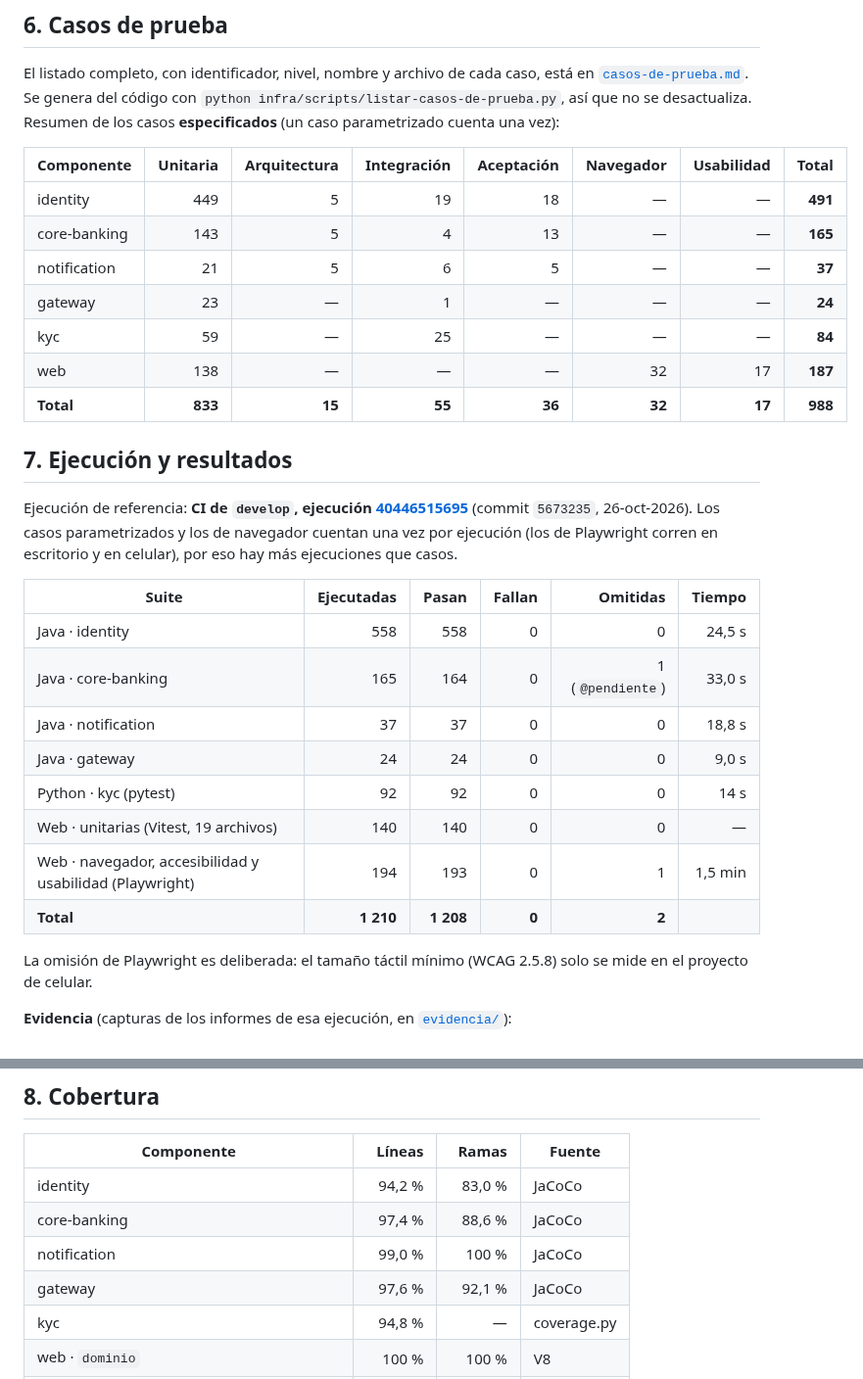
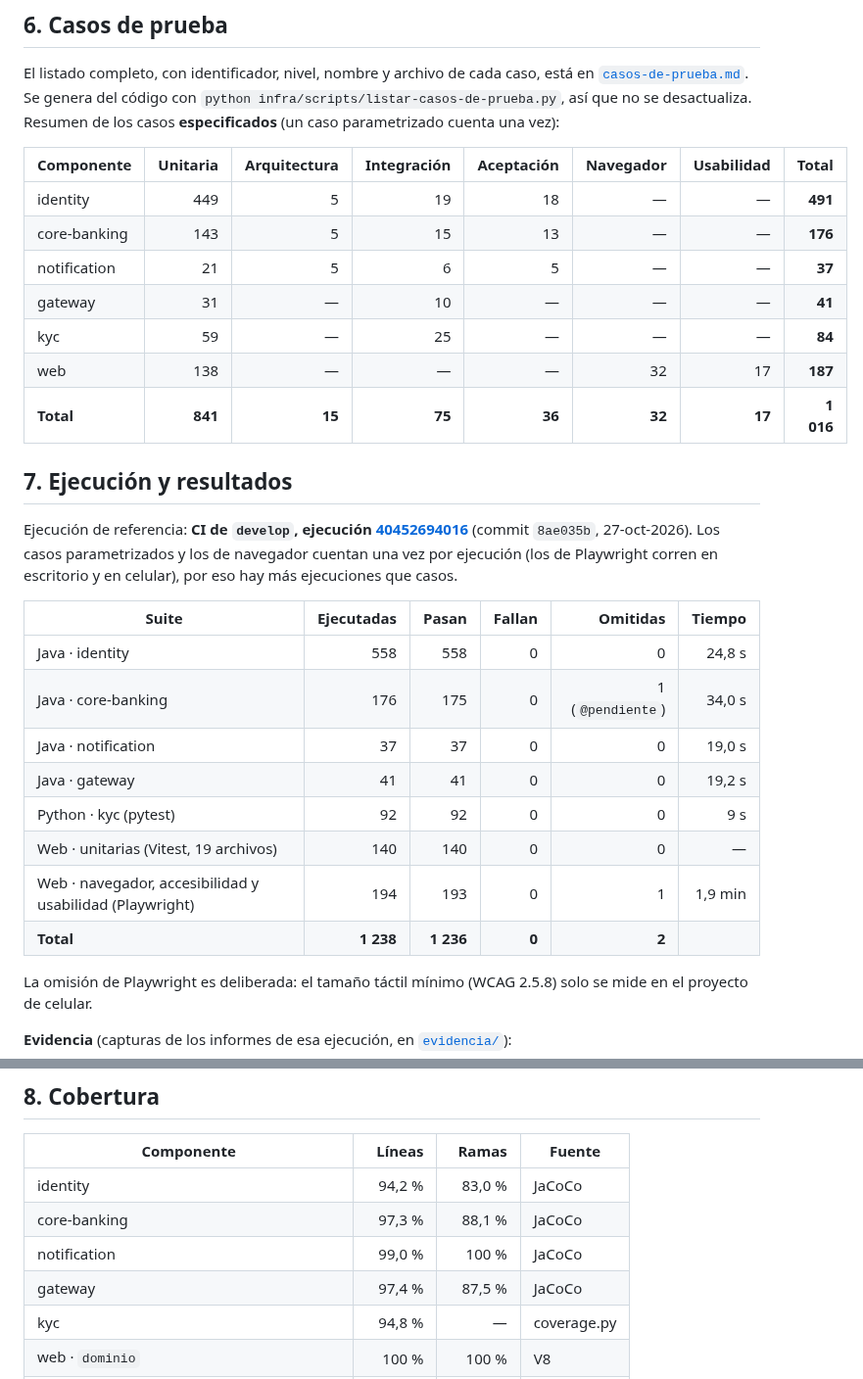
Before and after one commit to LOAD-13/ayni-bank, a Markdown page: docs/calidad/plan-de-pruebas.md, 2 parts joined by grey strips. Shown at 98% size. Drawn GitHub-style.

```diff
--- a/docs/calidad/plan-de-pruebas.md
+++ b/docs/calidad/plan-de-pruebas.md
@@ -89,32 +89,32 @@ El listado completo, con identificador, nivel, nombre y archivo de cada caso, es
 | Componente | Unitaria | Arquitectura | Integración | Aceptación | Navegador | Usabilidad | Total |
 |---|---:|---:|---:|---:|---:|---:|---:|
 | identity | 449 | 5 | 19 | 18 | — | — | **491** |
-| core-banking | 143 | 5 | 4 | 13 | — | — | **165** |
+| core-banking | 143 | 5 | 15 | 13 | — | — | **176** |
 | notification | 21 | 5 | 6 | 5 | — | — | **37** |
-| gateway | 23 | — | 1 | — | — | — | **24** |
+| gateway | 31 | — | 10 | — | — | — | **41** |
 | kyc | 59 | — | 25 | — | — | — | **84** |
 | web | 138 | — | — | — | 32 | 17 | **187** |
-| **Total** | **833** | **15** | **55** | **36** | **32** | **17** | **988** |
+| **Total** | **841** | **15** | **75** | **36** | **32** | **17** | **1 016** |
 <!-- /resumen-casos -->
 
 ## 7. Ejecución y resultados
 
 Ejecución de referencia: **CI de `develop`, ejecución
-[40446515695](https://github.com/LOAD-13/ayni-bank/actions/runs/40446515695)** (commit `5673235`,
-26-oct-2026). Los casos parametrizados y los de navegador cuentan una vez por ejecución (los de
+[40452694016](https://github.com/LOAD-13/ayni-bank/actions/runs/40452694016)** (commit `8ae035b`,
+27-oct-2026). Los casos parametrizados y los de navegador cuentan una vez por ejecución (los de
 Playwright corren en escritorio y en celular), por eso hay más ejecuciones que casos.
 
 <!-- resultados -->
 | Suite | Ejecutadas | Pasan | Fallan | Omitidas | Tiempo |
 |---|---:|---:|---:|---:|---:|
-| Java · identity | 558 | 558 | 0 | 0 | 24,5 s |
-| Java · core-banking | 165 | 164 | 0 | 1 (`@pendiente`) | 33,0 s |
-| Java · notification | 37 | 37 | 0 | 0 | 18,8 s |
-| Java · gateway | 24 | 24 | 0 | 0 | 9,0 s |
-| Python · kyc (pytest) | 92 | 92 | 0 | 0 | 14 s |
+| Java · identity | 558 | 558 | 0 | 0 | 24,8 s |
+| Java · core-banking | 176 | 175 | 0 | 1 (`@pendiente`) | 34,0 s |
+| Java · notification | 37 | 37 | 0 | 0 | 19,0 s |
+| Java · gateway | 41 | 41 | 0 | 0 | 19,2 s |
+| Python · kyc (pytest) | 92 | 92 | 0 | 0 | 9 s |
 | Web · unitarias (Vitest, 19 archivos) | 140 | 140 | 0 | 0 | — |
-| Web · navegador, accesibilidad y usabilidad (Playwright) | 194 | 193 | 0 | 1 | 1,5 min |
-| **Total** | **1 210** | **1 208** | **0** | **2** | |
+| Web · navegador, accesibilidad y usabilidad (Playwright) | 194 | 193 | 0 | 1 | 1,9 min |
+| **Total** | **1 238** | **1 236** | **0** | **2** | |
 <!-- /resultados -->
 
 La omisión de Playwright es deliberada: el tamaño táctil mínimo (WCAG 2.5.8) solo se mide en el
@@ -136,9 +136,9 @@ proyecto de celular.
 | Componente | Líneas | Ramas | Fuente |
 |---|---:|---:|---|
 | identity | 94,2 % | 83,0 % | JaCoCo |
-| core-banking | 97,4 % | 88,6 % | JaCoCo |
+| core-banking | 97,3 % | 88,1 % | JaCoCo |
 | notification | 99,0 % | 100 % | JaCoCo |
-| gateway | 97,6 % | 92,1 % | JaCoCo |
+| gateway | 97,4 % | 87,5 % | JaCoCo |
 | kyc | 94,8 % | — | coverage.py |
 | web · `dominio` | 100 % | 100 % | V8 |
 | web · `lib` (cliente de la API, validaciones) | 89,4 % | 94,3 % | V8 |
```
Also changed, not shown: docs/calidad/casos-de-prueba.md (+65 -37 lines), docs/calidad/reporte-calidad-funcional.md (+3 -3 lines), docs/calidad/evidencia/ci-develop.png, docs/calidad/evidencia/cobertura-kyc.png, docs/calidad/evidencia/jacoco-core-banking.png, docs/calidad/evidencia/jacoco-gateway.png, docs/calidad/evidencia/playwright.png.
